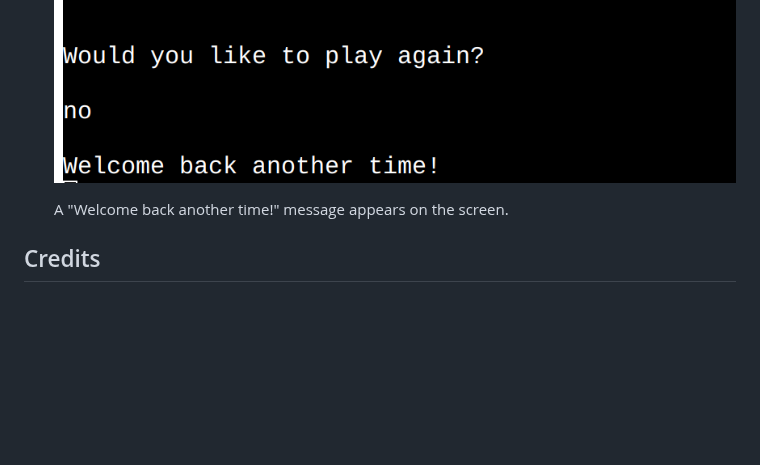
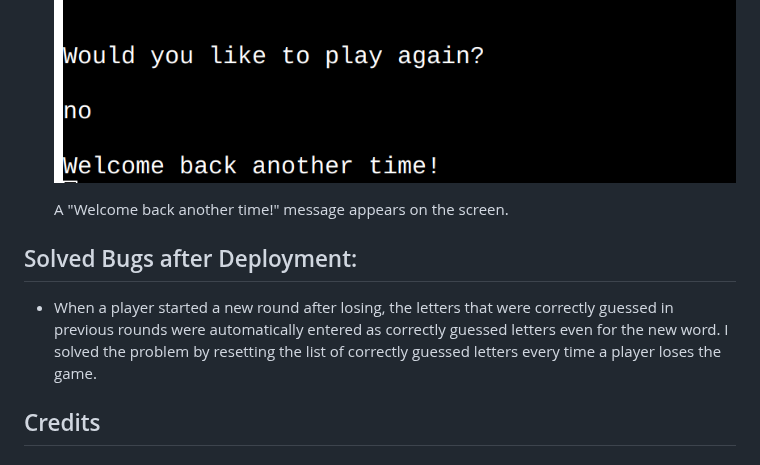
Before and after one commit to Kattis91/hangman, a Markdown page: README.md, the part around the change. GitHub-like rendering; blank space fills up the shorter version.

Commit message:
Add information about resetting the list of correctly guessed letters into the solved bugs section

```diff
--- a/README.md
+++ b/README.md
@@ -160,6 +160,10 @@ I know it's very early in the game, but what if a user accidentally stumbled upo
 
     A "Welcome back another time!" message appears on the screen.
 
+## Solved Bugs after Deployment:
+
+  - When a player started a new round after losing, the letters that were correctly guessed in previous rounds were automatically entered as correctly guessed letters even for the new word. I solved the problem by resetting the list of correctly guessed letters every time a player loses the game.
+
 ## Credits
 
 ### Media
```
